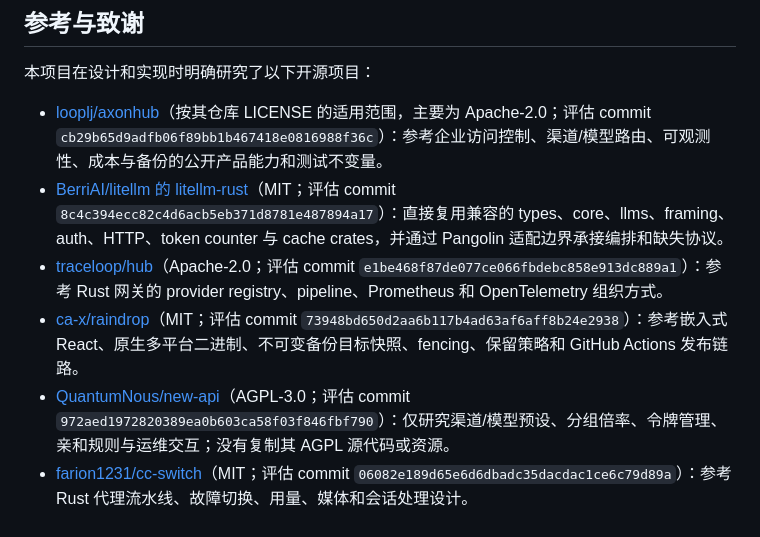
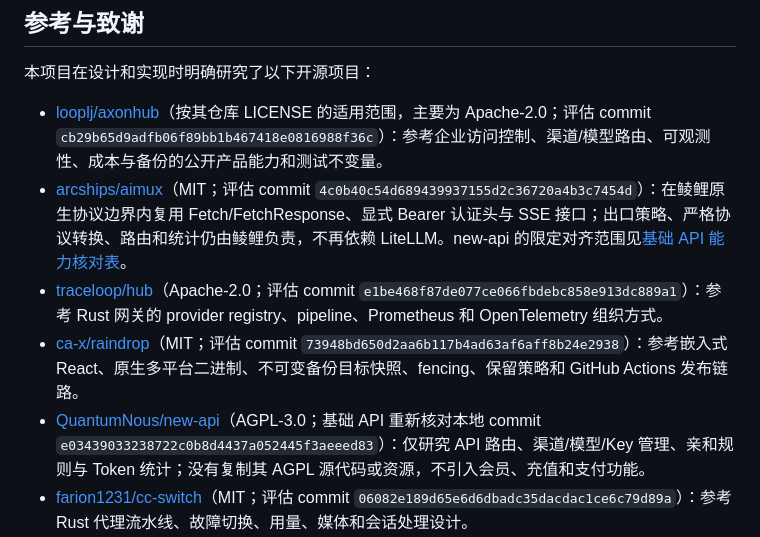
Before and after one commit to ca-x/pangolin, a Markdown page: README.zh-CN.md, the part around one of its changes. GitHub-like rendering.

```diff
--- a/README.zh-CN.md
+++ b/README.zh-CN.md
@@ -146,10 +160,10 @@ pnpm --dir web dev
 本项目在设计和实现时明确研究了以下开源项目：
 
 - [looplj/axonhub](https://github.com/looplj/axonhub)（按其仓库 LICENSE 的适用范围，主要为 Apache-2.0；评估 commit `cb29b65d9adfb06f89bb1b467418e0816988f36c`）：参考企业访问控制、渠道/模型路由、可观测性、成本与备份的公开产品能力和测试不变量。
-- [BerriAI/litellm 的 litellm-rust](https://github.com/BerriAI/litellm/tree/main/litellm-rust)（MIT；评估 commit `8c4c394ecc82c4d6acb5eb371d8781e487894a17`）：直接复用兼容的 types、core、llms、framing、auth、HTTP、token counter 与 cache crates，并通过 Pangolin 适配边界承接编排和缺失协议。
+- [arcships/aimux](https://github.com/arcships/aimux)（MIT；评估 commit `4c0b40c54d689439937155d2c36720a4b3c7454d`）：在鲮鲤原生协议边界内复用 Fetch/FetchResponse、显式 Bearer 认证头与 SSE 接口；出口策略、严格协议转换、路由和统计仍由鲮鲤负责，不再依赖 LiteLLM。new-api 的限定对齐范围见[基础 API 能力核对表](docs/new-api-core-capability-matrix.md)。
 - [traceloop/hub](https://github.com/traceloop/hub)（Apache-2.0；评估 commit `e1be468f87de077ce066fbdebc858e913dc889a1`）：参考 Rust 网关的 provider registry、pipeline、Prometheus 和 OpenTelemetry 组织方式。
 - [ca-x/raindrop](https://github.com/ca-x/raindrop)（MIT；评估 commit `73948bd650d2aa6b117b4ad63af6aff8b24e2938`）：参考嵌入式 React、原生多平台二进制、不可变备份目标快照、fencing、保留策略和 GitHub Actions 发布链路。
-- [QuantumNous/new-api](https://github.com/QuantumNous/new-api)（AGPL-3.0；评估 commit `972aed1972820389ea0b603ca58f03f846fbf790`）：仅研究渠道/模型预设、分组倍率、令牌管理、亲和规则与运维交互；没有复制其 AGPL 源代码或资源。
+- [QuantumNous/new-api](https://github.com/QuantumNous/new-api)（AGPL-3.0；基础 API 重新核对本地 commit `e03439033238722c0b8d4437a052445f3aeeed83`）：仅研究 API 路由、渠道/模型/Key 管理、亲和规则与 Token 统计；没有复制其 AGPL 源代码或资源，不引入会员、充值和支付功能。
 - [farion1231/cc-switch](https://github.com/farion1231/cc-switch/tree/main/src-tauri/src/proxy)（MIT；评估 commit `06082e189d65e6d6dbadc35dacdac1ce6c79d89a`）：参考 Rust 代理流水线、故障切换、用量、媒体和会话处理设计。
 - [yetone/magpie](https://github.com/yetone/magpie)（MIT；评估 commit `ea20c2db594187540b11c3a4c1821eab8dd571f2`）：参考协议探测、路由说明和有目的的状态反馈，使用鲮鲤自己的组件与动效规则。
 - [Calcium-Ion/AstrLink](https://github.com/Calcium-Ion/AstrLink)（根目录 Apache-2.0；评估 commit `5f6da6bbf84aa860118fd2ce39acf2f0ebde8f47`）：参考客户端配置、结构化隐私决策、协议探测和计价说明。排除 Core/RelayKit AGPL 模块，没有导入项目代码或图片资源。
```
Also changed, not shown: other parts of README.zh-CN.md (+14 -0 lines), README.md (+14 -2 lines), docs/reviews/aimux-delivery.md (added, +116 -0 lines), docs/screenshots/aimux-analytics-desktop-light-en.png (added), docs/screenshots/aimux-analytics-mobile-dark-zh.png (added), docs/screenshots/aimux-requests-desktop-light-en.png (added), docs/screenshots/aimux-requests-mobile-dark-zh.png (added), docs/screenshots/aimux-usage-desktop-light-en.png (added), docs/screenshots/aimux-usage-mobile-dark-zh.png (added), 7 other files.
